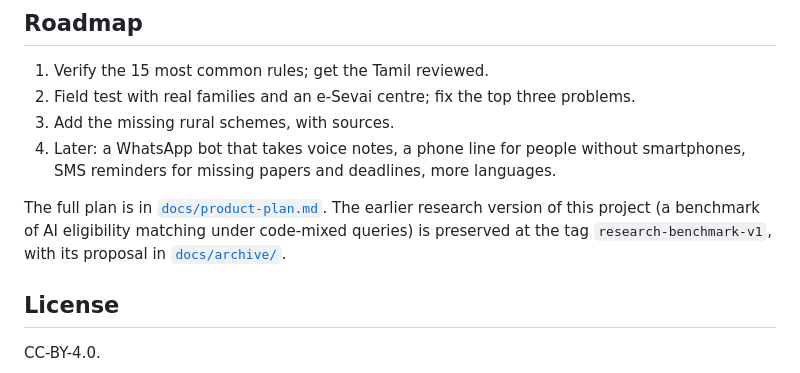
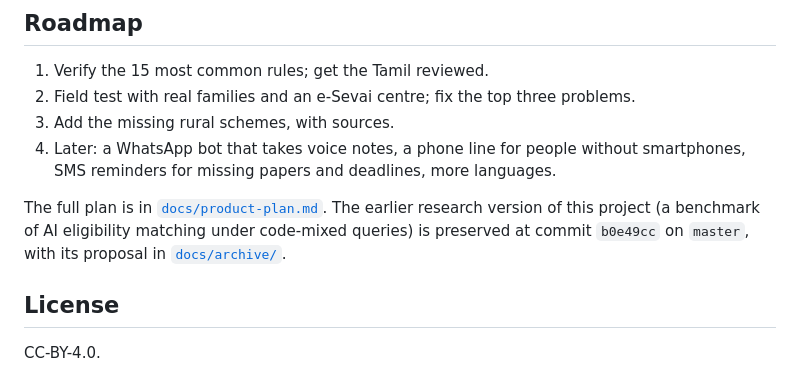
Before and after one commit to kanishk5676/tn-schemematch, a Markdown page: README.md, the part around the change. Rendered like a GitHub page.

Commit message:
docs: point at the research commit, not an unpushed tag
Co-Authored-By: Claude Opus 5.5 <noreply@anthropic.com>
Claude-Session: https://claude.ai/code/session_015RZYUJ9vF7fJ8q57zMNw1S

```diff
--- a/README.md
+++ b/README.md
@@ -237,7 +237,7 @@ office before applying.
 
 The full plan is in [`docs/product-plan.md`](docs/product-plan.md). The earlier research
 version of this project (a benchmark of AI eligibility matching under code-mixed queries)
-is preserved at the tag `research-benchmark-v1`, with its proposal in
+is preserved at commit `b0e49cc` on `master`, with its proposal in
 [`docs/archive/`](docs/archive/).
 
 ## License
```
Also changed, not shown: docs/product-plan.md (+2 -2 lines).
